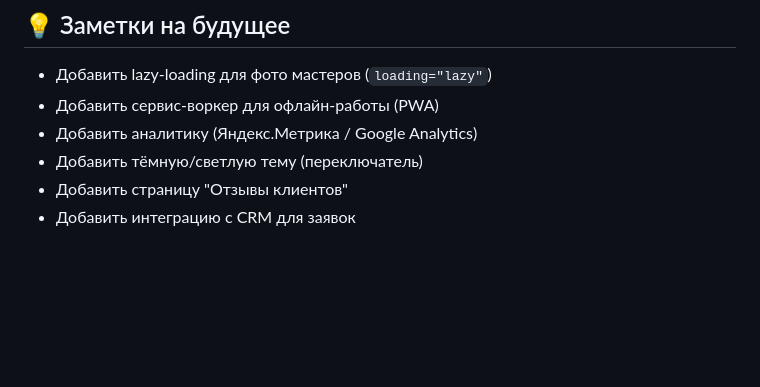
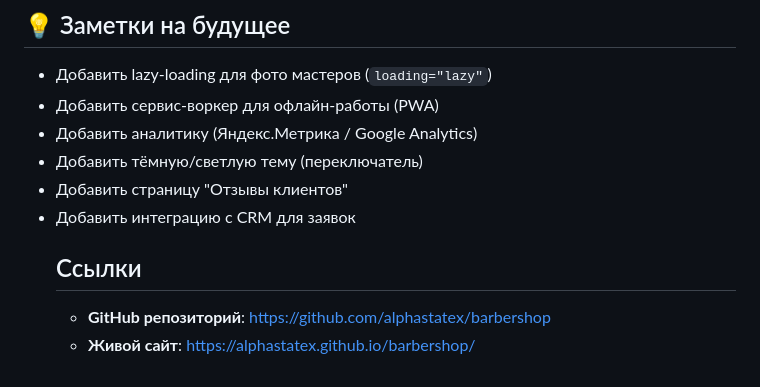
Before and after one commit to alphastatex/barbershop, a Markdown page: MASTER_CONTEXT.md, the part around the change. Drawn GitHub-style; blank space fills up the shorter version.

Commit message:
docs: add live site link

```diff
--- a/MASTER_CONTEXT.md
+++ b/MASTER_CONTEXT.md
@@ -307,3 +307,6 @@ Playwright быстрее, поддерживает несколько брау
 - Добавить тёмную/светлую тему (переключатель)
 - Добавить страницу "Отзывы клиентов"
 - Добавить интеграцию с CRM для заявок
+   ## Ссылки
+   - **GitHub репозиторий**: https://github.com/alphastatex/barbershop
+   - **Живой сайт**: https://alphastatex.github.io/barbershop/
```
